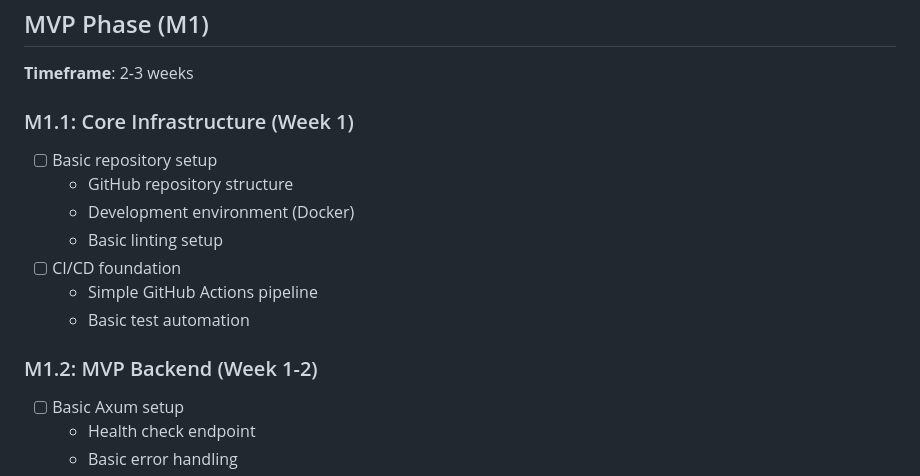
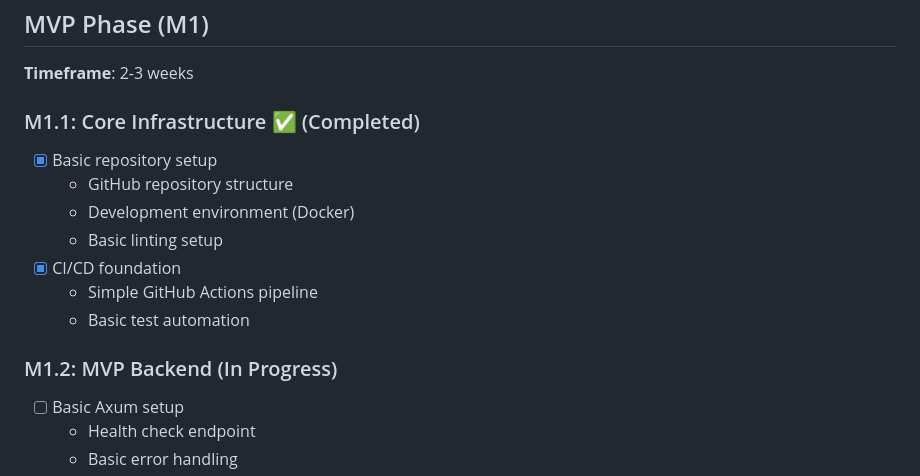
Before and after one commit to Broccode/acci, a Markdown page: MILESTONES.md, the part around the change. GitHub-like rendering.

```diff
--- a/MILESTONES.md
+++ b/MILESTONES.md
@@ -8,17 +8,17 @@ This document defines the key milestones for developing our enterprise-grade Rus
 
 **Timeframe**: 2-3 weeks
 
-### M1.1: Core Infrastructure (Week 1)
+### M1.1: Core Infrastructure ✅ (Completed)
 
-- [ ] Basic repository setup
+- [x] Basic repository setup
   - GitHub repository structure
   - Development environment (Docker)
   - Basic linting setup
-- [ ] CI/CD foundation
+- [x] CI/CD foundation
   - Simple GitHub Actions pipeline
   - Basic test automation
 
-### M1.2: MVP Backend (Week 1-2)
+### M1.2: MVP Backend (In Progress)
 
 - [ ] Basic Axum setup
   - Health check endpoint
```
Also changed, not shown: CHANGELOG.md (+17 -0 lines).
